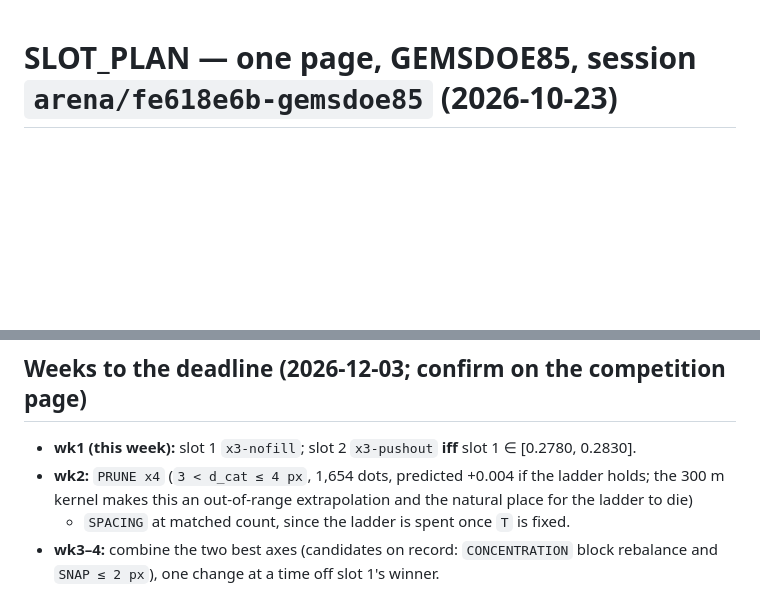
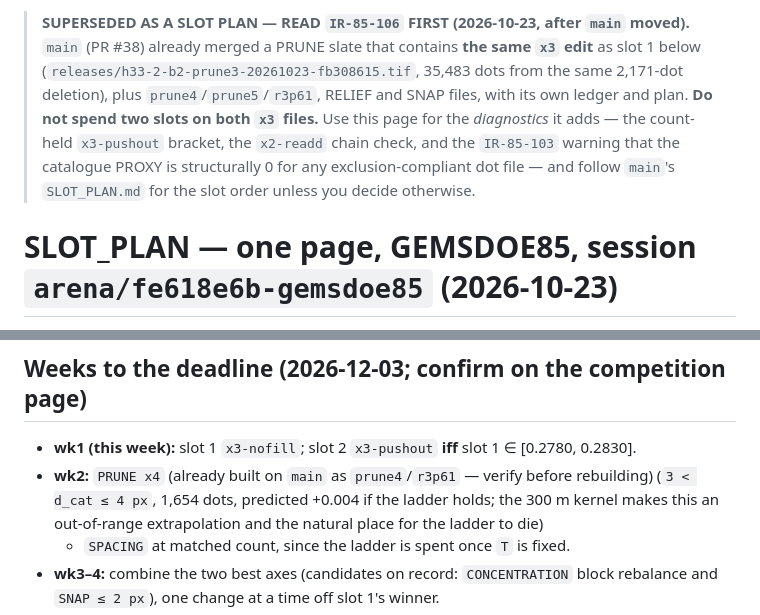
Before and after one commit to buffedlizard55-lab/GEMSDOE85, a Markdown page: SLOT_PLAN.md, 2 parts joined by grey strips. Rendered like a GitHub page; blank space fills up the shorter version.

```diff
--- a/SLOT_PLAN.md
+++ b/SLOT_PLAN.md
@@ -1,3 +1,12 @@
+> **SUPERSEDED AS A SLOT PLAN — READ `IR-85-106` FIRST (2026-10-23, after `main` moved).**
+> `main` (PR #38) already merged a PRUNE slate that contains **the same `x3` edit** as slot 1 below
+> (`releases/h33-2-b2-prune3-20261023-fb308615.tif`, 35,483 dots from the same 2,171-dot deletion),
+> plus `prune4`/`prune5`/`r3p61`, RELIEF and SNAP files, with its own ledger and plan. **Do not spend
+> two slots on both `x3` files.** Use this page for the *diagnostics* it adds — the count-held
+> `x3-pushout` bracket, the `x2-readd` chain check, and the `IR-85-103` warning that the catalogue
+> PROXY is structurally 0 for any exclusion-compliant dot file — and follow `main`'s `SLOT_PLAN.md`
+> for the slot order unless you decide otherwise.
+
 # SLOT_PLAN — one page, GEMSDOE85, session `arena/fe618e6b-gemsdoe85` (2026-10-23)
 
 **AXIS (human-assigned this session): `PRUNE`.** Parent **R0 = `h33-h33-2-b2`** (`c55bafc4…`,
@@ -29,7 +38,7 @@ NaN-outside twin). Send the note from `docs/SUBMIT.md`.
 ## Weeks to the deadline (2026-12-03; confirm on the competition page)
 
 - **wk1 (this week):** slot 1 `x3-nofill`; slot 2 `x3-pushout` **iff** slot 1 ∈ [0.2780, 0.2830].
-- **wk2:** `PRUNE x4` (`3 < d_cat ≤ 4 px`, 1,654 dots, predicted +0.004 if the ladder holds; the
+- **wk2:** `PRUNE x4` (already built on `main` as `prune4`/`r3p61` — verify before rebuilding) (`3 < d_cat ≤ 4 px`, 1,654 dots, predicted +0.004 if the ladder holds; the
   300 m kernel makes this an out-of-range extrapolation and the natural place for the ladder to die)
   + `SPACING` at matched count, since the ladder is spent once `T` is fixed.
 - **wk3–4:** combine the two best axes (candidates on record: `CONCENTRATION` block rebalance and
```
Also changed, not shown: IRREGULARITIES.md (+34 -0 lines).
